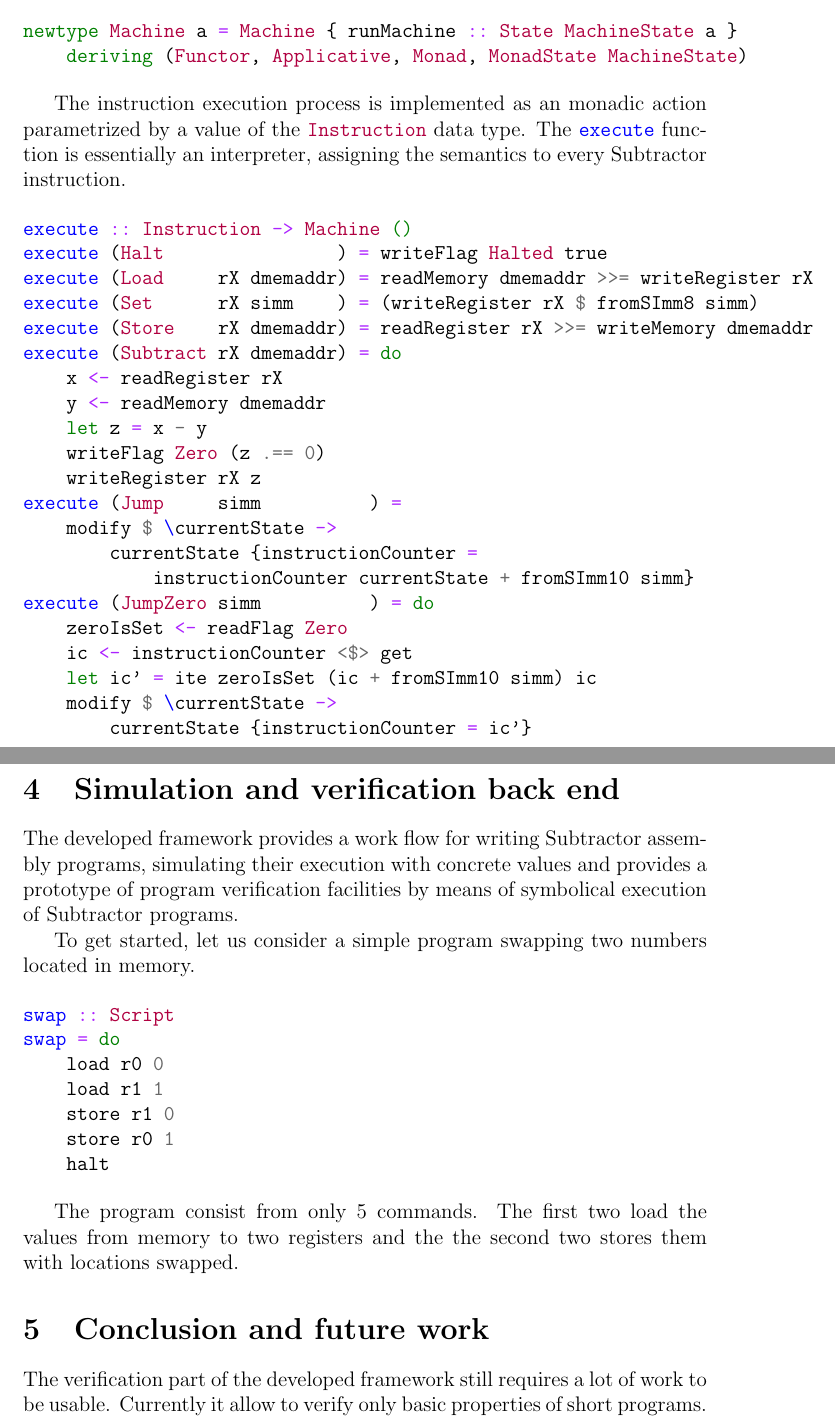
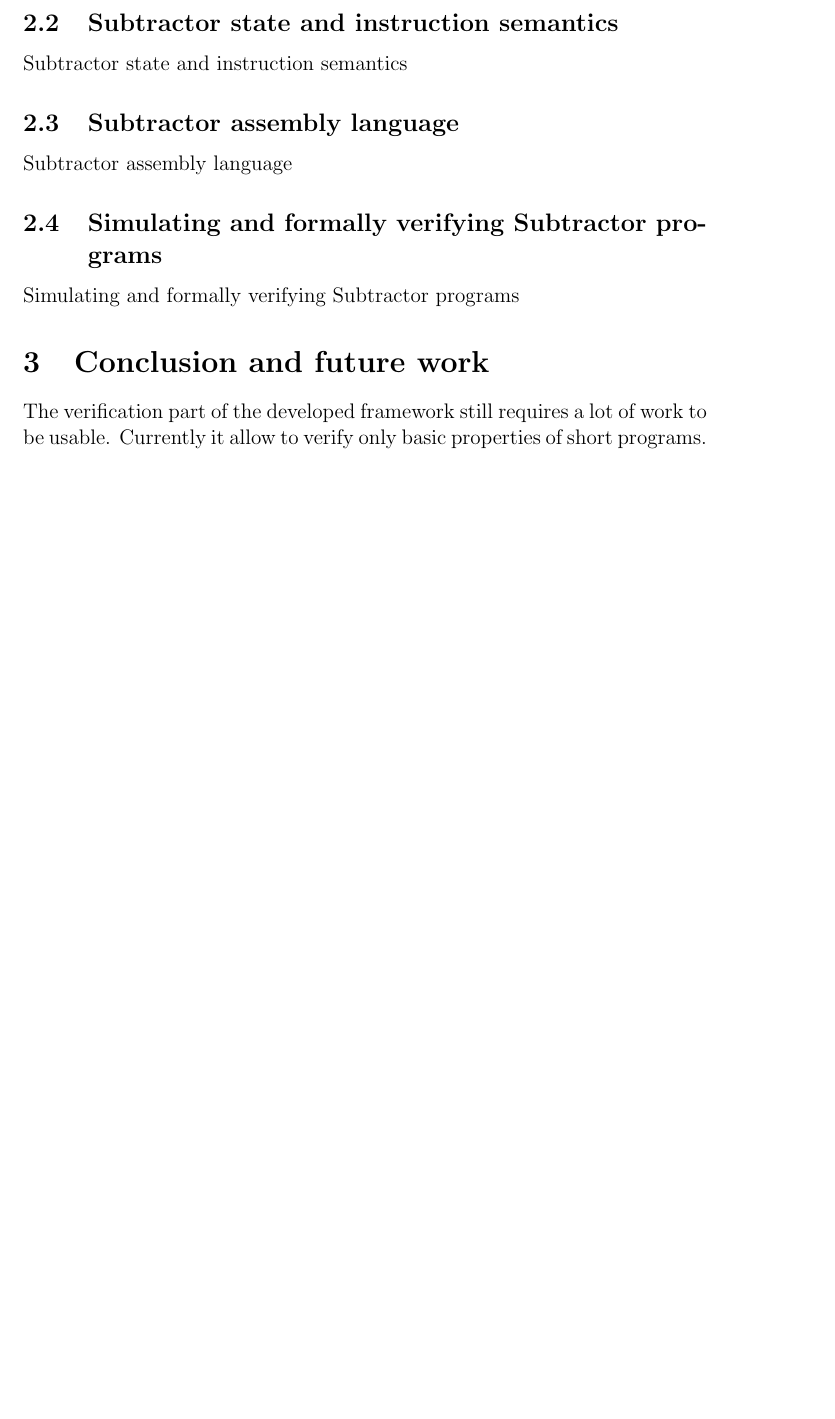
Before and after one commit to tuura/iam-report, a LaTeX paper (report.tex): two parts of pages 5 and 6 of 6 before the commit and part of page 5 of 5 after it, the two joined at a grey line, cut at the place of the change, the shorter picture padded with empty space. Compiled offline with pdfLaTeX.

Commit message:
Refine report structure. Add intruduction and instructions' descriptions.

```diff
--- a/report.tex
+++ b/report.tex
@@ -201,52 +175,124 @@ The Subtractor program semantics is essentially a state transformer. Every instr
 
-\begin{minted}{haskell}
-newtype Machine a = Machine { runMachine :: State MachineState a }
-    deriving (Functor, Applicative, Monad, MonadState MachineState)
-\end{minted}
+\subsection{Subtractor state and instruction semantics}
 
-The instruction execution process is implemented as an monadic action parametrized by a value of the~\mintinline{haskell}{Instruction} data type. The~\mintinline{haskell}{execute} function is essentially an interpreter, assigning the semantics to every Subtractor instruction.
+Subtractor state and instruction semantics
 
-\begin{minted}{haskell}
-execute :: Instruction -> Machine ()
-execute (Halt                ) = writeFlag Halted true
-execute (Load     rX dmemaddr) = readMemory dmemaddr >>= writeRegister rX
-execute (Set      rX simm    ) = (writeRegister rX $ fromSImm8 simm)
-execute (Store    rX dmemaddr) = readRegister rX >>= writeMemory dmemaddr
-execute (Subtract rX dmemaddr) = do
-    x <- readRegister rX
-    y <- readMemory dmemaddr
-    let z = x - y
-    writeFlag Zero (z .== 0)
-    writeRegister rX z
-execute (Jump     simm          ) =
-    modify $ \currentState ->
-        currentState {instructionCounter =
-            instructionCounter currentState + fromSImm10 simm}
-execute (JumpZero simm          ) = do
-    zeroIsSet <- readFlag Zero
-    ic <- instructionCounter <$> get
-    let ic' = ite zeroIsSet (ic + fromSImm10 simm) ic
-    modify $ \currentState ->
-        currentState {instructionCounter = ic'}
-\end{minted}
+\subsection{Subtractor assembly language}
 
-\section{Simulation and verification back end}
+Subtractor assembly language
 
-The developed framework provides a work flow for writing Subtractor assembly programs, simulating their execution with concrete values and provides a prototype of program verification facilities by means of symbolical execution of Subtractor programs.
+\subsection{Simulating and formally verifying Subtractor programs}
 
-To get started, let us consider a simple program swapping two numbers located in memory.
+Simulating and formally verifying Subtractor programs
 
-\begin{minted}{haskell}
-swap :: Script
-swap = do
-    load r0 0
-    load r1 1
-    store r1 0
-    store r0 1
-    halt
-\end{minted}
+% \caption{Subtractor instructions}
+% \end{figure}
 
-The program consist from only 5 commands. The first two load the values from memory to two registers and the the second two stores them with locations swapped.
+% \section{Embedding Subtractor in Haskell}
+
+% \subsection{Basics}
+
+% \subsection{Machine state}
+
+% We represent the Subtractor machine state as a record type.
+
+% \begin{minted}{haskell}
+% data MachineState = MachineState
+%     { registers           :: RegisterBank
+%     , instructionCounter  :: InstructionAddress
+%     , instructionRegister :: Instruction
+%     , flags               :: Flags
+%     , memory              :: Memory
+%     , program             :: Program
+%     , clock               :: Clock
+%     }
+% \end{minted}
+
+% \subsection{Machine operation}
+
+% \subsection{Assembly language syntax}
+
+% We define the program as a value of type~\mintinline{haskell}{Script}. Since~\mintinline{haskell}{Script} is a monad, we can use Haskell's~\mintinline{haskell}{do}-notation to write the program code.
+
+% \begin{minted}{haskell}
+% type Script = Writer [Instruction] ()
+% \end{minted}
+
+% \begin{minted}{haskell}
+% load :: Register -> MemoryAddress -> Script
+% load rX dmemaddr = tell [Load rX dmemaddr]
+
+% set :: Register -> SImm8 -> Script
+% set rX simm = tell [Set rX simm]
+
+% store :: Register -> MemoryAddress -> Script
+% store rX dmemaddr = tell [Store rX dmemaddr]
+
+% subtract :: Register -> MemoryAddress -> Script
+% subtract rX dmemaddr = tell [Subtract rX dmemaddr]
+
+% jump :: SImm10 -> Script
+% jump simm = tell [Jump simm]
+
+% jumpZero :: SImm10 -> Script
+% jumpZero simm = tell [JumpZero simm]
+
+% halt :: Script
+% halt = tell [Halt]
+% \end{minted}
+
+% \subsection{Assembly language semantics}
+
+% The Subtractor program semantics is essentially a state transformer. Every instruction execution takes a current machine state, transforms it in a specified way and yields a modified state. Haskell provides a dedicated abstraction to encode this kind of behavior~--- a state monad~\cite{stateMonad}.
+
+% \begin{minted}{haskell}
+% newtype Machine a = Machine { runMachine :: State MachineState a }
+%     deriving (Functor, Applicative, Monad, MonadState MachineState)
+% \end{minted}
+
+% The instruction execution process is implemented as an monadic action parametrized by a value of the~\mintinline{haskell}{Instruction} data type. The~\mintinline{haskell}{execute} function is essentially an interpreter, assigning the semantics to every Subtractor instruction.
+
+% \begin{minted}{haskell}
+% execute :: Instruction -> Machine ()
+% execute (Halt                ) = writeFlag Halted true
+% execute (Load     rX dmemaddr) = readMemory dmemaddr >>= writeRegister rX
+% execute (Set      rX simm    ) = (writeRegister rX $ fromSImm8 simm)
+% execute (Store    rX dmemaddr) = readRegister rX >>= writeMemory dmemaddr
+% execute (Subtract rX dmemaddr) = do
+%     x <- readRegister rX
+%     y <- readMemory dmemaddr
+%     let z = x - y
+%     writeFlag Zero (z .== 0)
+%     writeRegister rX z
+% execute (Jump     simm          ) =
+%     modify $ \currentState ->
+%         currentState {instructionCounter =
+%             instructionCounter currentState + fromSImm10 simm}
+% execute (JumpZero simm          ) = do
+%     zeroIsSet <- readFlag Zero
+%     ic <- instructionCounter <$> get
+%     let ic' = ite zeroIsSet (ic + fromSImm10 simm) ic
+%     modify $ \currentState ->
+%         currentState {instructionCounter = ic'}
+% \end{minted}
+
+% \section{Simulation and verification back end}
+
+% The developed framework provides a work flow for writing Subtractor assembly programs, simulating their execution with concrete values and provides a prototype of program verification facilities by means of symbolical execution of Subtractor programs.
+
+% To get started, let us consider a simple program swapping two numbers located in memory.
+
+% \begin{minted}{haskell}
+% swap :: Script
+% swap = do
+%     load r0 0
+%     load r1 1
+%     store r1 0
+%     store r0 1
+%     halt
+% \end{minted}
+
+% The program consist from only 5 commands. The first two load the values from memory to two registers and the the second two stores them with locations swapped.
 
 \section{Conclusion and future work}
 
```
Also changed, not shown: report.tex (84 more changed lines).
